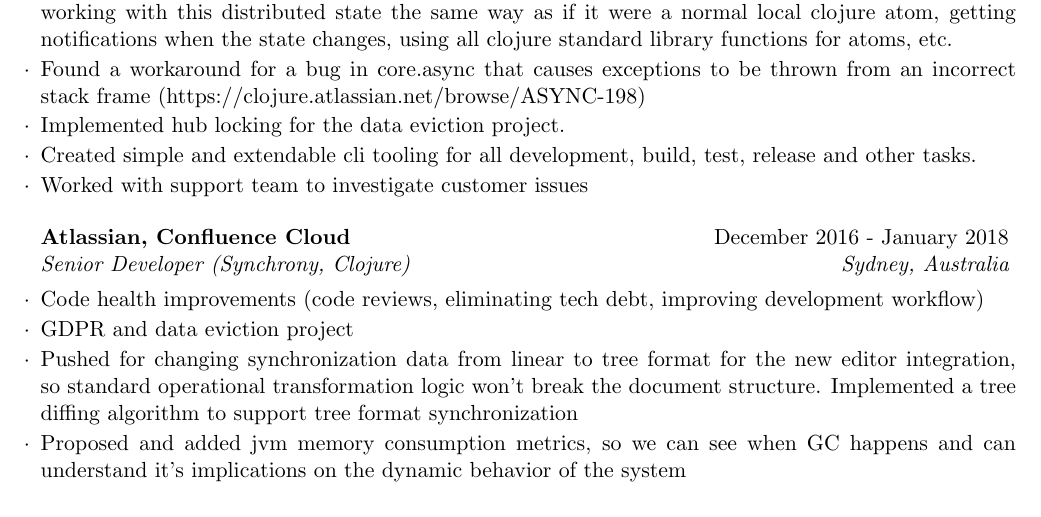
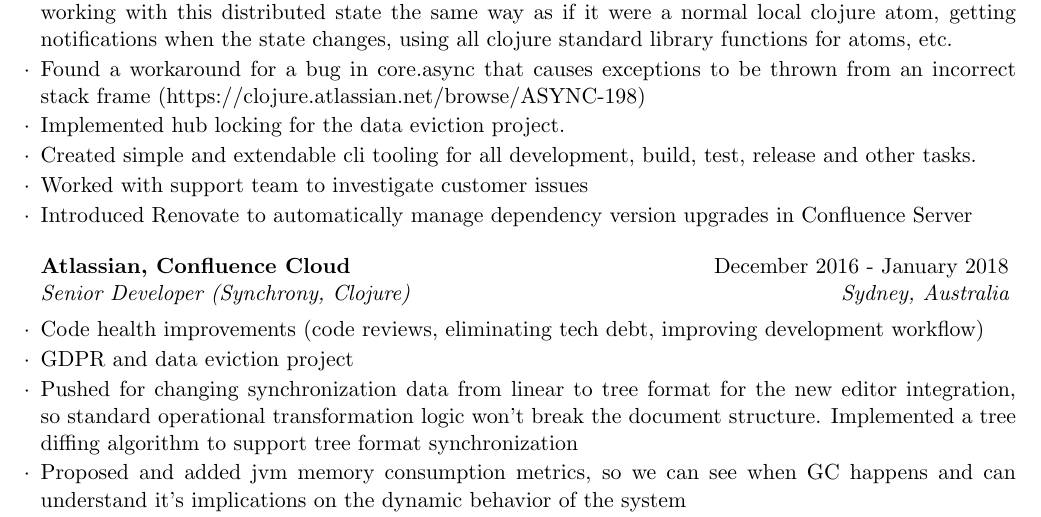
Before and after one commit to alesya-h/cv, a LaTeX CV (cv.tex): part of page 2 of 4, cut so that both start at the same text. Compiled offline with pdfLaTeX.

Commit message:
Added Renovate

```diff
--- a/cv.tex
+++ b/cv.tex
@@ -95,6 +95,7 @@
 \item Implemented hub locking for the data eviction project.
 \item Created simple and extendable cli tooling for all development, build, test, release and other tasks.
 \item Worked with support team to investigate customer issues
+\item Introduced Renovate to automatically manage dependency version upgrades in Confluence Server
 ~
 \end{rSubsection}
 
```
